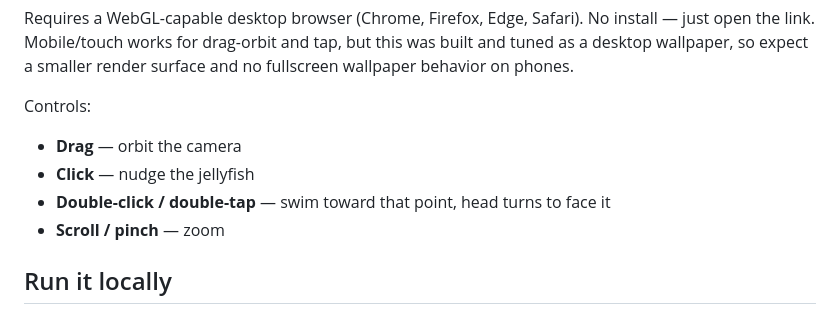
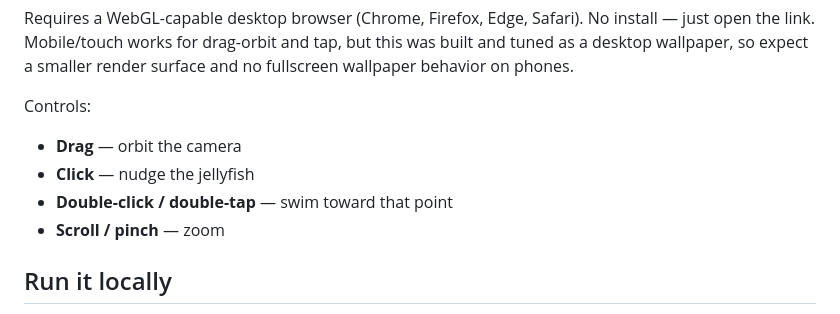
Before and after one commit to game-hub-code/fluid-jellyfish, a Markdown page: README.md, the part around the change. Drawn GitHub-style.

```diff
--- a/README.md
+++ b/README.md
@@ -17,7 +17,7 @@ render surface and no fullscreen wallpaper behavior on phones.
 Controls:
 - **Drag** — orbit the camera
 - **Click** — nudge the jellyfish
-- **Double-click / double-tap** — swim toward that point, head turns to face it
+- **Double-click / double-tap** — swim toward that point
 - **Scroll / pinch** — zoom
 
 ## Run it locally
```
